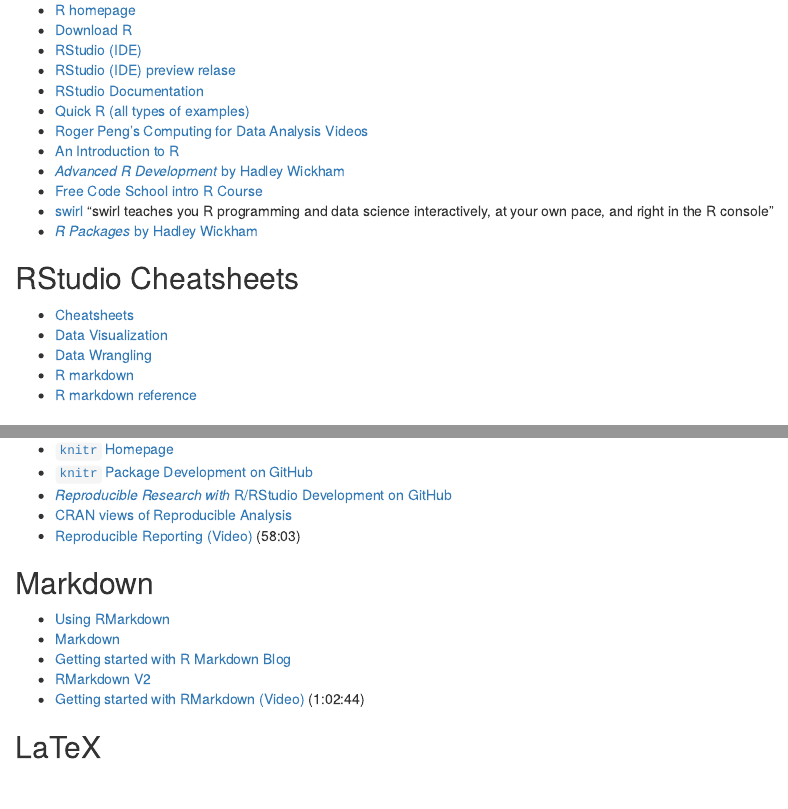
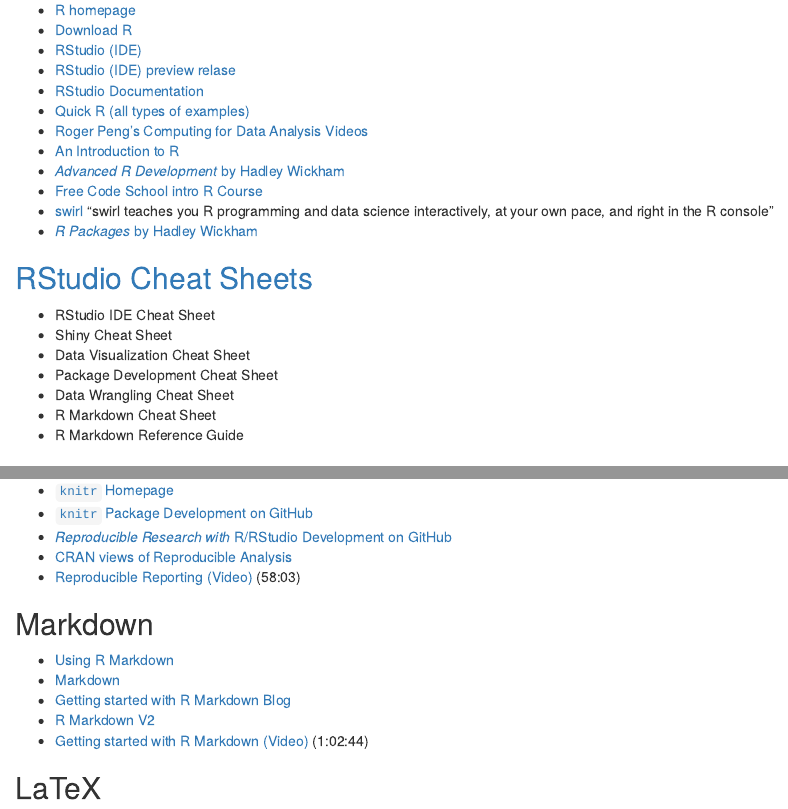
Before and after one commit to STAT-ATA-ASU/MAT4010CourseRepo, an R Markdown document (index.Rmd): the page in a window 1100 px wide, from 310 px down, and a second part further down, joined at a grey line. The pictures show the output file index.html that the author committed with the source, opened offline.

Commit message:
cheat sheet updates

```diff
--- a/index.Rmd
+++ b/index.Rmd
@@ -31,12 +31,15 @@
 * [swirl](swirlstat.com) "swirl teaches you R programming and data science interactively, at your own pace, and right in the R console"
 * [_R Packages_ by Hadley Wickham](http://r-pkgs.had.co.nz/)
 
-## RStudio Cheatsheets
-* [Cheatsheets](https://www.rstudio.com/resources/cheatsheets/)
-* [Data Visualization](https://www.rstudio.com/wp-content/uploads/2015/08/ggplot2-cheatsheet.pdf)
-* [Data Wrangling](https://www.rstudio.com/wp-content/uploads/2015/02/data-wrangling-cheatsheet.pdf)
-* [R markdown](https://www.rstudio.com/wp-content/uploads/2015/02/rmarkdown-cheatsheet.pdf)
-* [R markdown reference](https://www.rstudio.com/wp-content/uploads/2015/03/rmarkdown-reference.pdf)
+## [RStudio Cheat Sheets](https://www.rstudio.com/resources/cheatsheets/)
+
+* RStudio IDE Cheat Sheet
+* Shiny Cheat Sheet
+* Data Visualization Cheat Sheet
+* Package Development Cheat Sheet
+* Data Wrangling Cheat Sheet
+* R Markdown Cheat Sheet
+* R Markdown Reference Guide
 
 ## Graphics
 
@@ -63,11 +66,11 @@
 * [Reproducible Reporting (Video)](https://www.rstudio.com/resources/webinars/reproducible-reporting/) (58:03)
 
 ## Markdown
-* [Using RMarkdown](https://support.rstudio.com/hc/en-us/sections/200149716-R-Markdown)
+* [Using R Markdown](https://support.rstudio.com/hc/en-us/sections/200149716-R-Markdown)
 * [Markdown](http://daringfireball.net/projects/markdown/)
 * [Getting started with R Markdown Blog](http://jeromyanglim.blogspot.com.au/2012/05/getting-started-with-r-markdown-knitr.html)
-* [RMarkdown V2](http://rmarkdown.rstudio.com)
-* [Getting started with RMarkdown (Video)](https://www.rstudio.com/resources/webinars/getting-started-with-r-markdown/) (1:02:44)
+* [R Markdown V2](http://rmarkdown.rstudio.com)
+* [Getting started with R Markdown (Video)](https://www.rstudio.com/resources/webinars/getting-started-with-r-markdown/) (1:02:44)
 
 ## LaTeX
 
```
Also changed, not shown: index.html.
